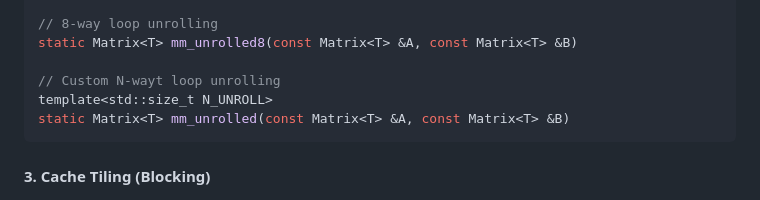
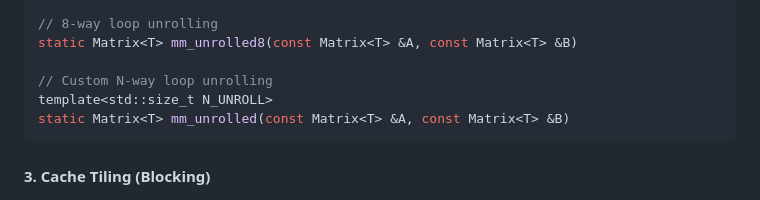
Before and after one commit to fdallac/neuralnets3, a Markdown page: README.md, the part around the change. GitHub-like rendering.

Commit message:
Improve readme file

````diff
--- a/README.md
+++ b/README.md
@@ -114,7 +114,7 @@ static Matrix<T> mm_unrolled4(const Matrix<T> &A, const Matrix<T> &B)
 // 8-way loop unrolling
 static Matrix<T> mm_unrolled8(const Matrix<T> &A, const Matrix<T> &B)
 
-// Custom N-wayt loop unrolling
+// Custom N-way loop unrolling
 template<std::size_t N_UNROLL>
 static Matrix<T> mm_unrolled(const Matrix<T> &A, const Matrix<T> &B)
 ```
````
